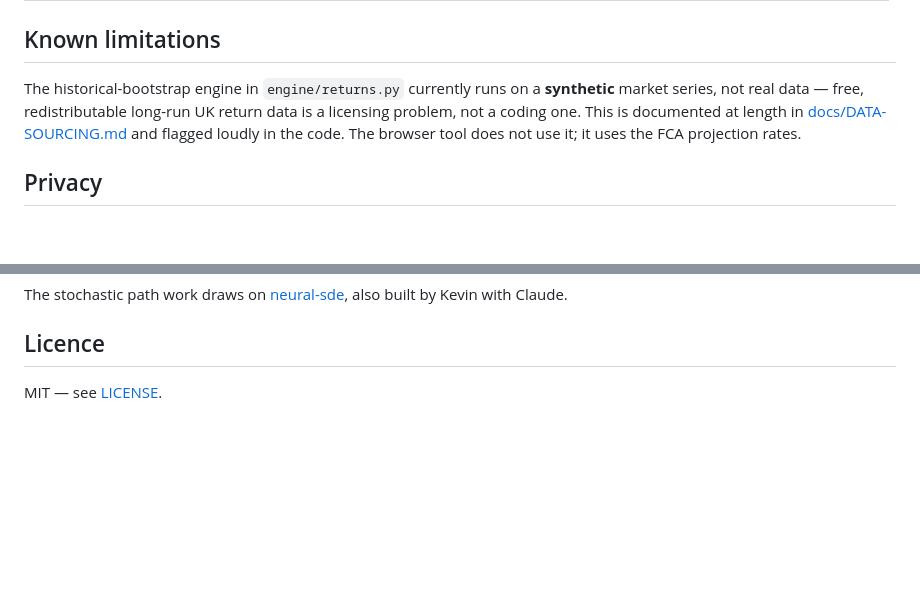
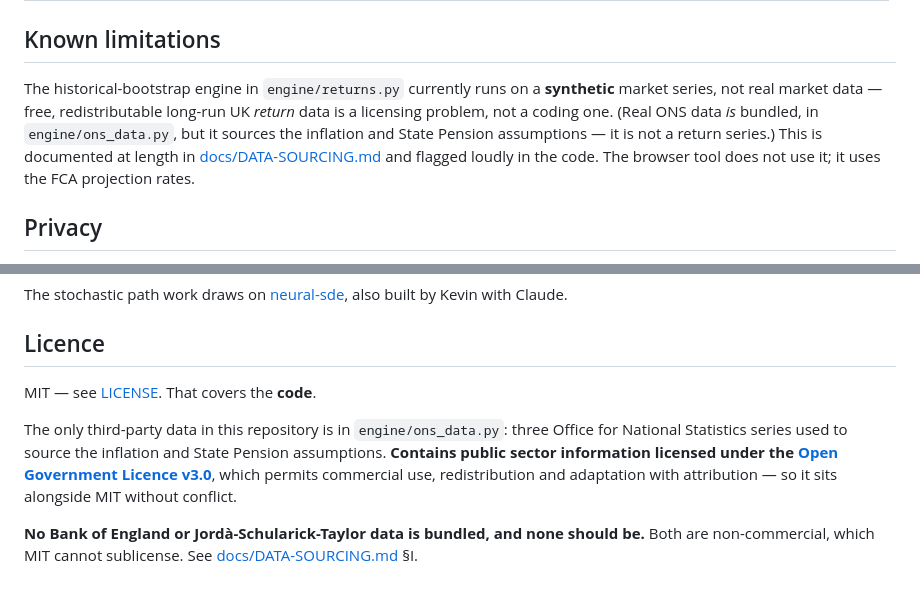
Before and after one commit to kdownie/uk-pension-stress-test, a Markdown page: README.md, 2 parts joined by grey strips. Rendered like a GitHub page; blank space fills up the shorter version.

```diff
--- a/README.md
+++ b/README.md
@@ -117,8 +117,10 @@ file, verify before relying on anything.
 ## Known limitations
 
 The historical-bootstrap engine in `engine/returns.py` currently runs on a
-**synthetic** market series, not real data — free, redistributable long-run UK
-return data is a licensing problem, not a coding one. This is documented at
+**synthetic** market series, not real market data — free, redistributable
+long-run UK *return* data is a licensing problem, not a coding one. (Real ONS
+data *is* bundled, in `engine/ons_data.py`, but it sources the inflation and
+State Pension assumptions — it is not a return series.) This is documented at
 length in [docs/DATA-SOURCING.md](docs/DATA-SOURCING.md) and flagged loudly in
 the code. The browser tool does not use it; it uses the FCA projection rates.
 
@@ -145,4 +147,15 @@ also built by Kevin with Claude.
 
 ## Licence
 
-MIT — see [LICENSE](LICENSE).
+MIT — see [LICENSE](LICENSE). That covers the **code**.
+
+The only third-party data in this repository is in `engine/ons_data.py`: three
+Office for National Statistics series used to source the inflation and State
+Pension assumptions. **Contains public sector information licensed under the
+[Open Government Licence v3.0](https://www.nationalarchives.gov.uk/doc/open-government-licence/version/3/)**,
+which permits commercial use, redistribution and adaptation with attribution —
+so it sits alongside MIT without conflict.
+
+**No Bank of England or Jordà-Schularick-Taylor data is bundled, and none should
+be.** Both are non-commercial, which MIT cannot sublicense. See
+[docs/DATA-SOURCING.md](docs/DATA-SOURCING.md) §I.
```
